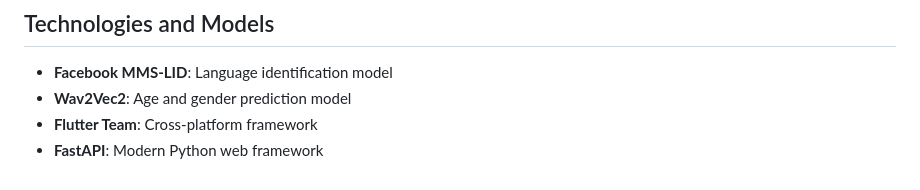
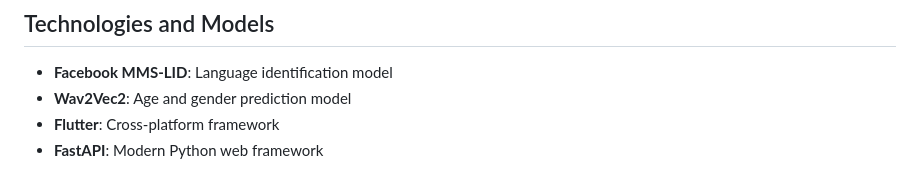
Before and after one commit to dtrovato997/SpeechAnalysis, a Markdown page: README.md, the part around the change. Rendered like a GitHub page.

```diff
--- a/README.md
+++ b/README.md
@@ -156,5 +156,5 @@ flutter run -d android
 
 - **Facebook MMS-LID**: Language identification model
 - **Wav2Vec2**: Age and gender prediction model
-- **Flutter Team**: Cross-platform framework
+- **Flutter**: Cross-platform framework
 - **FastAPI**: Modern Python web framework
```
